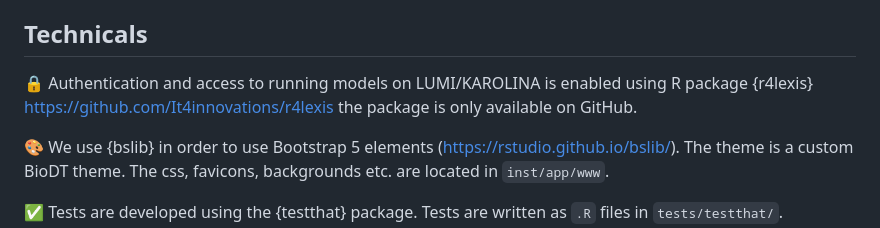
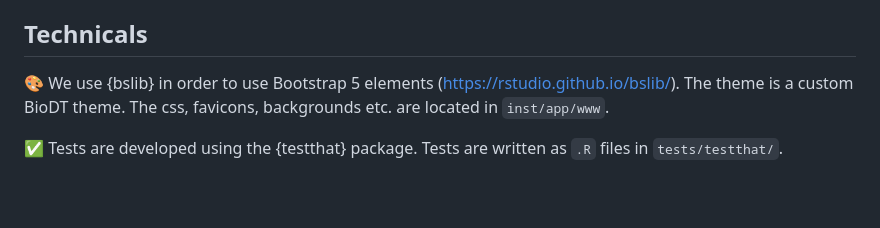
Before and after one commit to BioDT/biodt-shiny, a Markdown page: README.md, the part around the change. Rendered like a GitHub page; blank space fills up the shorter version.

Commit message:
README remove mention of r4lexis for now. Might be re-introduced later.

```diff
--- a/README.md
+++ b/README.md
@@ -144,8 +144,6 @@ The app is modularized and each pDT have files in its own subfolder. UI files ar
 
 ## Technicals
 
-🔒 Authentication and access to running models on LUMI/KAROLINA is enabled using R package {r4lexis} https://github.com/It4innovations/r4lexis the package is only available on GitHub.
-
 🎨 We use {bslib} in order to use Bootstrap 5 elements (https://rstudio.github.io/bslib/). The theme is a custom BioDT theme. The css, favicons, backgrounds etc. are located in `inst/app/www`.
 
 ✅ Tests are developed using the {testthat} package. Tests are written as `.R` files in `tests/testthat/`.
```
